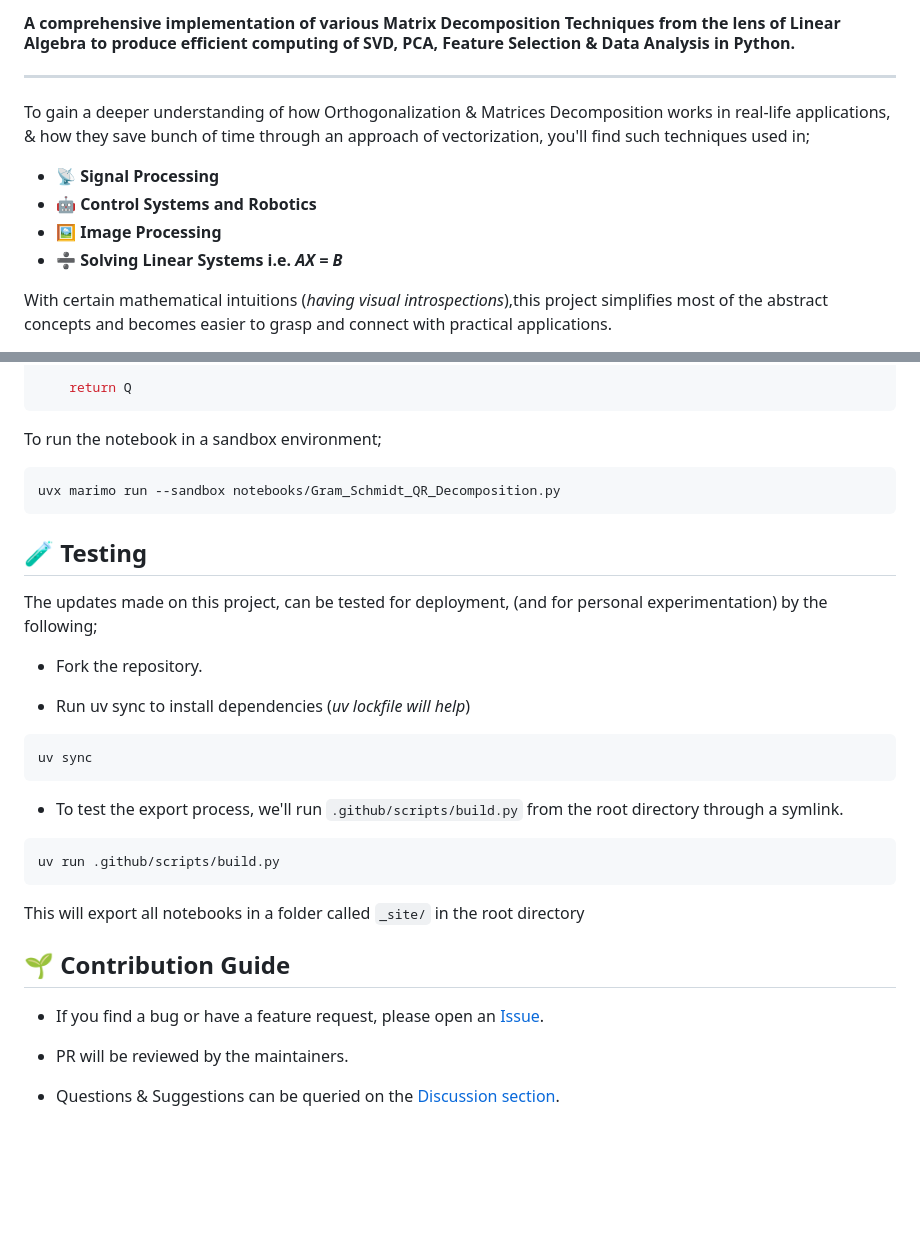
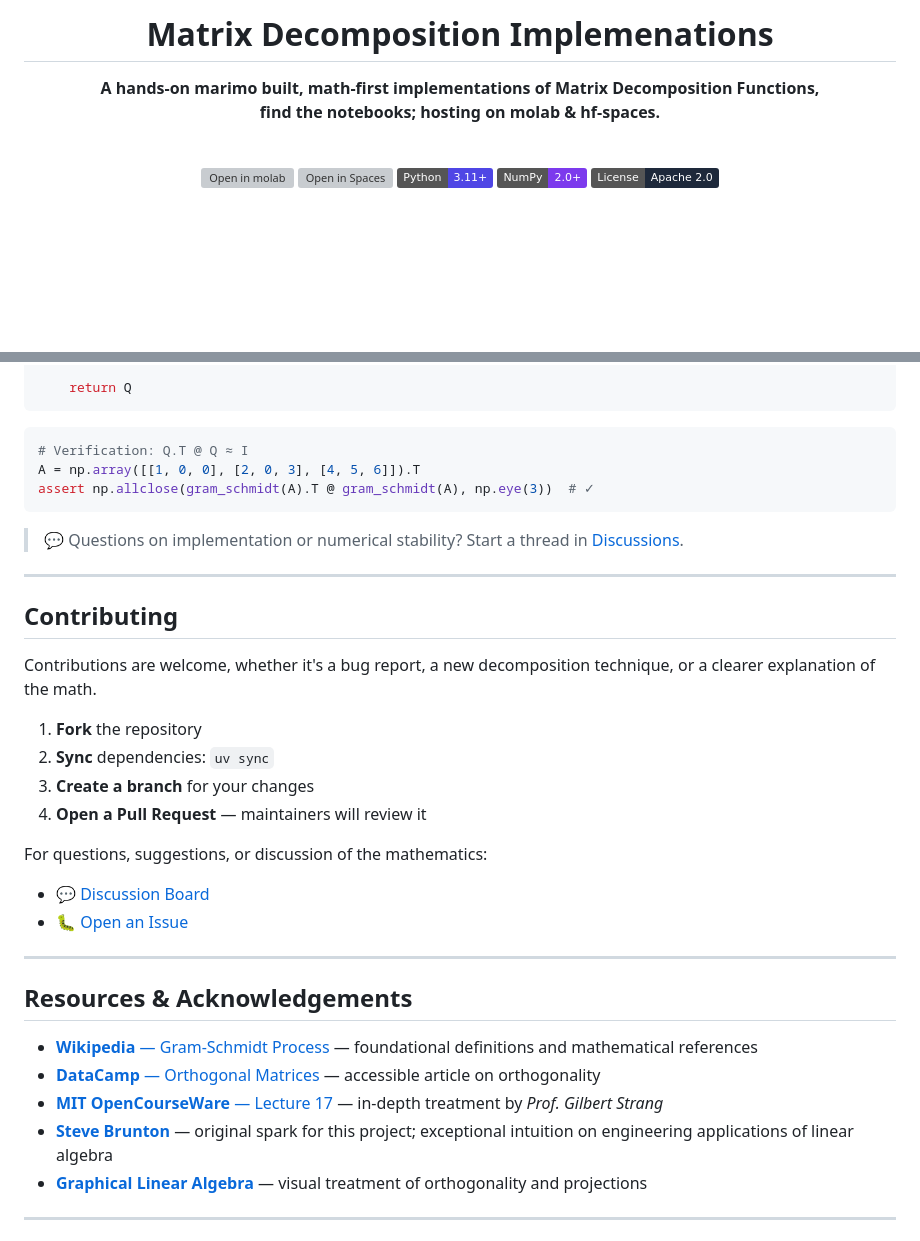
Before and after one commit to PragyanTiwari/Matrix-Decomposition-Implementations, a Markdown page: README.md, 2 parts joined by grey strips. Drawn GitHub-style; folded sections open; badges without logos; blank space fills up the shorter version; grey boxes are pictures that could not be loaded.

````diff
--- a/README.md
+++ b/README.md
@@ -1,13 +2,14 @@
 
-#### **A comprehensive implementation of various Matrix Decomposition Techniques from the lens of Linear Algebra to produce efficient computing of SVD, PCA, Feature Selection & Data Analysis in Python.**
-______________________________________________________________________
+# Matrix Decomposition Implemenations
 
-To gain a deeper understanding of how Orthogonalization & Matrices Decomposition works in real-life applications, & how they save bunch of time through an approach of vectorization, you'll find such techniques used in;
+**A hands-on marimo built, math-first implementations of Matrix Decomposition Functions,**
+**find the notebooks; hosting on molab & hf-spaces.**
 
-- **📡 Signal Processing**
-- **🤖 Control Systems and Robotics**
-- **🖼️ Image Processing**
-- **➗ Solving Linear Systems i.e. *AX = B***
+<br/>
 
-With certain mathematical intuitions (*having visual introspections*),this project simplifies most of the abstract concepts and becomes easier to grasp and connect with practical applications.
+[![Open in molab](https://marimo.io/molab-shield.svg)](https://molab.marimo.io/github/https://molab.marimo.io/notebooks/nb_TAVLehyiE58b5RDzjxFxSW/app)
+[![Open in Spaces](https://huggingface.co/datasets/huggingface/badges/resolve/main/open-in-hf-spaces-sm.svg)](https://huggingface.co/spaces)
+[![Python](https://img.shields.io/badge/Python-3.11%2B-4F46E5?style=flat&logo=python&logoColor=white)](https://www.python.org/)
+[![NumPy](https://img.shields.io/badge/NumPy-2.0%2B-7C3AED?style=flat&logo=numpy&logoColor=white)](https://numpy.org/)
+[![License](https://img.shields.io/badge/License-Apache_2.0-1E293B?style=flat&logo=apache&logoColor=white)](https://opensource.org/licenses/Apache-2.0)
 
@@ -58,37 +125,41 @@ def gs_Orthogonalization(X:np.ndarray)->np.ndarray:
     return Q
 ```
 
-To run the notebook in a sandbox environment;
-
-```bash
-uvx marimo run --sandbox notebooks/Gram_Schmidt_QR_Decomposition.py
+```python
+# Verification: Q.T @ Q ≈ I
+A = np.array([[1, 0, 0], [2, 0, 3], [4, 5, 6]]).T
+assert np.allclose(gram_schmidt(A).T @ gram_schmidt(A), np.eye(3))  # ✓
 ```
 
-## 🧪 Testing
+> 💬 Questions on implementation or numerical stability? Start a thread in [Discussions](https://github.com/prgyn8/Matrix-Decomposition-Implementations/discussions).
 
-The updates made on this project, can be tested for deployment, (and for personal experimentation) by the following;
+</details>
 
-- Fork the repository.
+---
 
-- Run uv sync to install dependencies (*uv lockfile will help*)
+## Contributing
 
-```bash
-uv sync
-```
+Contributions are welcome, whether it's a bug report, a new decomposition technique, or a clearer explanation of the math.
 
-- To test the export process, we'll run `.github/scripts/build.py` from the root directory through a symlink.
+1. **Fork** the repository
+2. **Sync** dependencies: `uv sync`
+3. **Create a branch** for your changes
+4. **Open a Pull Request** — maintainers will review it
 
-```bash
-uv run .github/scripts/build.py
-```
+For questions, suggestions, or discussion of the mathematics:
 
-This will export all notebooks in a folder called `_site/` in the root directory
+- 💬 [Discussion Board](https://github.com/prgyn8/Matrix-Decomposition-Implementations/discussions)
+- 🐛 [Open an Issue](https://github.com/prgyn8/Matrix-Decomposition-Implementations/issues)
 
-## 🌱 Contribution Guide
+---
 
-- If you find a bug or have a feature request, please open an [Issue](https://github.com/PragyanTiwari/Matrix-Decompositions-Implementation-for-SVD-PCA/issues).
+## Resources & Acknowledgements
 
-- PR will be reviewed by the maintainers.
+- [**Wikipedia** — Gram-Schmidt Process](https://en.wikipedia.org/wiki/Gram%E2%80%93Schmidt_process) — foundational definitions and mathematical references
+- [**DataCamp** — Orthogonal Matrices](https://www.datacamp.com/tutorial/orthogonal-matrix) — accessible article on orthogonality
+- [**MIT OpenCourseWare** — Lecture 17](https://ocw.mit.edu/courses/18-06-linear-algebra-spring-2010/resources/lecture-17-orthogonal-matrices-and-gram-schmidt/) — in-depth treatment by *Prof. Gilbert Strang*
+- [**Steve Brunton**](https://www.youtube.com/@Eigensteve) — original spark for this project; exceptional intuition on engineering applications of linear algebra
+- [**Graphical Linear Algebra**](https://graphicallinearalgebra.net/2017/08/09/orthogonality-and-projections/) — visual treatment of orthogonality and projections
 
-- Questions & Suggestions can be queried on the [Discussion section](https://github.com/PragyanTiwari/Matrix-Decompositions-Implementation-for-SVD-PCA/discussions).
+---
 
````
Also changed, not shown: other parts of README.md (+83 -9 lines).
